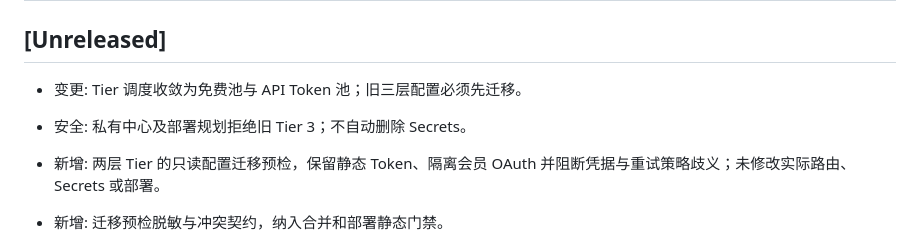
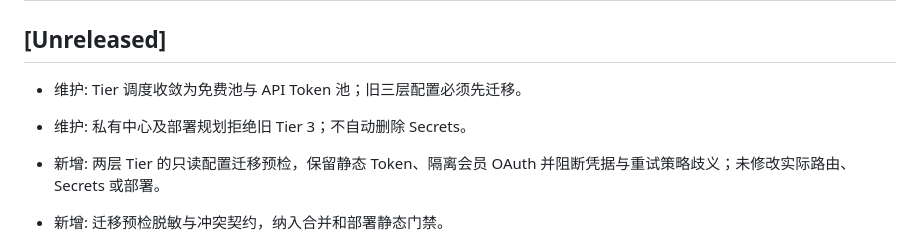
Before and after one commit to fongap-labs/ai-gateway, a Markdown page: CHANGELOG.md, the part around the change. Drawn GitHub-style.

Commit message:
fix(governance): 使用受控 CHANGELOG 分类维护

```diff
--- a/CHANGELOG.md
+++ b/CHANGELOG.md
@@ -2,8 +2,8 @@
 
 ## [Unreleased]
 
-- 变更: Tier 调度收敛为免费池与 API Token 池；旧三层配置必须先迁移。
-- 安全: 私有中心及部署规划拒绝旧 Tier 3；不自动删除 Secrets。
+- 维护: Tier 调度收敛为免费池与 API Token 池；旧三层配置必须先迁移。
+- 维护: 私有中心及部署规划拒绝旧 Tier 3；不自动删除 Secrets。
 
 - 新增: 两层 Tier 的只读配置迁移预检，保留静态 Token、隔离会员 OAuth 并阻断凭据与重试策略歧义；未修改实际路由、Secrets 或部署。
 - 新增: 迁移预检脱敏与冲突契约，纳入合并和部署静态门禁。
```
